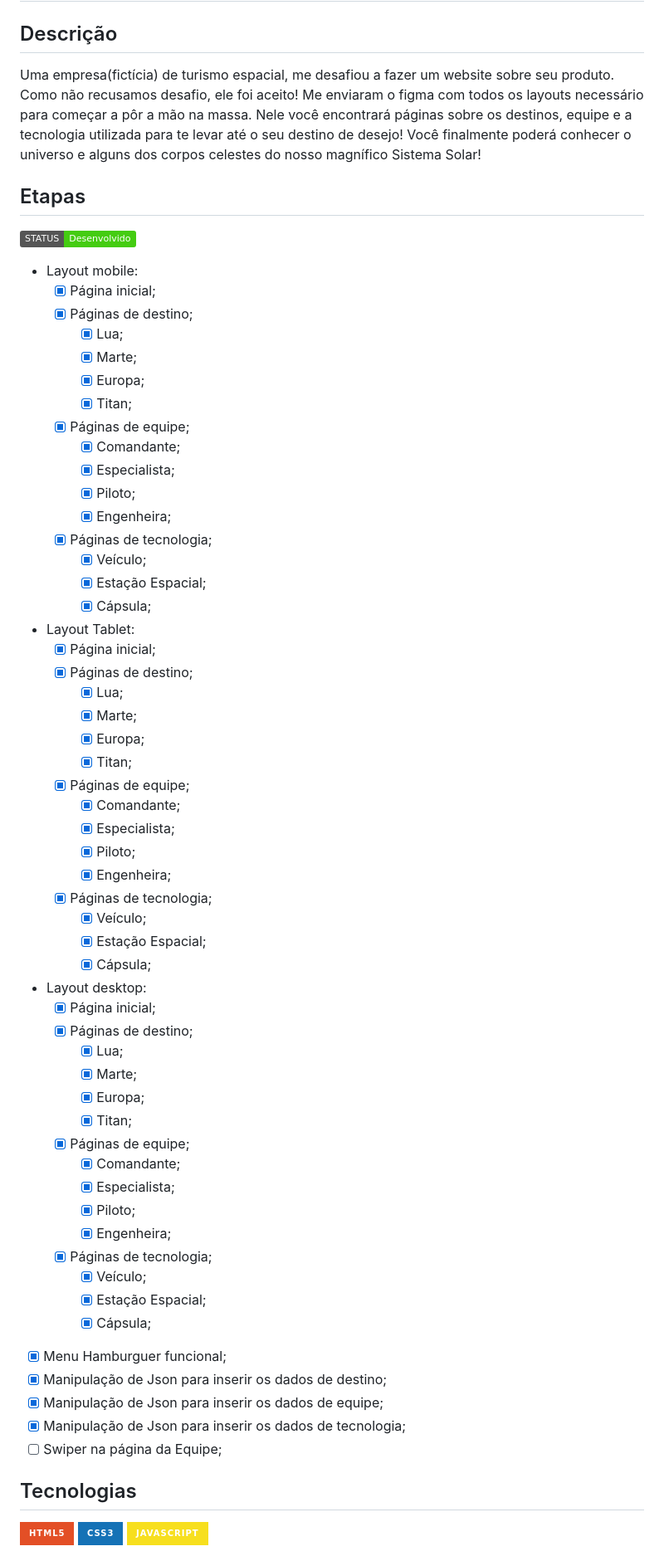
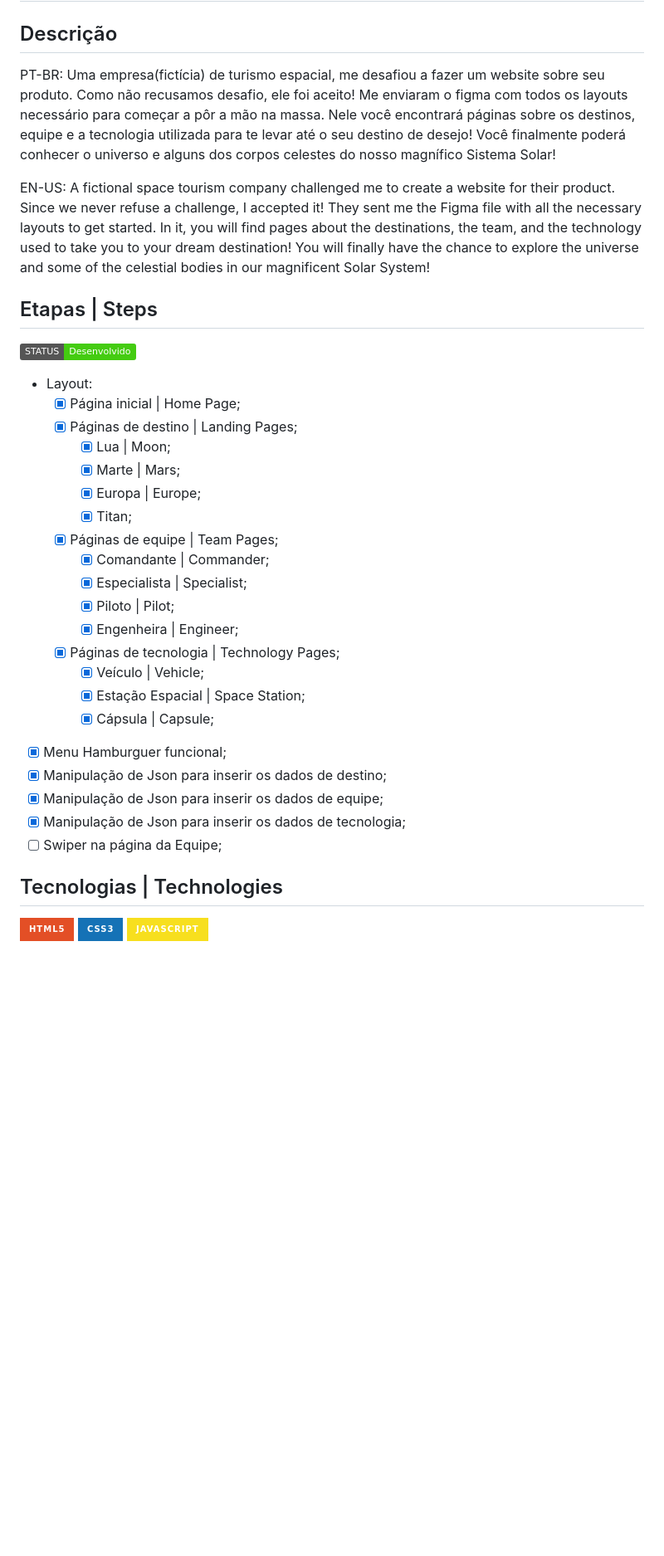
Before and after one commit to LipePLima/website-viagem-espacial, a Markdown page: README.md, the part around the change printed below. Shown: that part at 83% size. Drawn GitHub-style; badges without logos; blank space fills up the shorter version.

```diff
--- a/README.md
+++ b/README.md
@@ -2,67 +2,37 @@
 
 ## Descrição
 
-Uma empresa(fictícia) de turismo espacial, me desafiou a fazer um website sobre seu produto. Como não recusamos desafio, ele foi aceito! Me enviaram o figma com todos os layouts necessário para começar a pôr a mão na massa. Nele você encontrará páginas sobre os destinos, equipe e a tecnologia utilizada para te levar até o seu destino de desejo! Você finalmente poderá conhecer o universo e alguns dos corpos celestes do nosso magnífico Sistema Solar!
+PT-BR: Uma empresa(fictícia) de turismo espacial, me desafiou a fazer um website sobre seu produto. Como não recusamos desafio, ele foi aceito! Me enviaram o figma com todos os layouts necessário para começar a pôr a mão na massa. Nele você encontrará páginas sobre os destinos, equipe e a tecnologia utilizada para te levar até o seu destino de desejo! Você finalmente poderá conhecer o universo e alguns dos corpos celestes do nosso magnífico Sistema Solar!
 
-## Etapas
+EN-US: A fictional space tourism company challenged me to create a website for their product. Since we never refuse a challenge, I accepted it! They sent me the Figma file with all the necessary layouts to get started. In it, you will find pages about the destinations, the team, and the technology used to take you to your dream destination! You will finally have the chance to explore the universe and some of the celestial bodies in our magnificent Solar System!
+
+## Etapas | Steps
 
  ![Status: desenvolvido](https://img.shields.io/badge/STATUS-Desenvolvido-success)
 
- - Layout mobile:
-    - [x] Página inicial;
-    - [x] Páginas de destino;
-      - [x] Lua;
-      - [x] Marte;
-      - [x] Europa;
+ - Layout:
+    - [x] Página inicial | Home Page;
+    - [x] Páginas de destino | Landing Pages;
+      - [x] Lua | Moon;
+      - [x] Marte | Mars;
+      - [x] Europa | Europe;
       - [x] Titan;
-    - [x] Páginas de equipe;
-      - [x] Comandante;
-      - [x] Especialista;
-      - [x] Piloto;
-      - [x] Engenheira;
-    - [x] Páginas de tecnologia;
-      - [x] Veículo;
-      - [x] Estação Espacial;
-      - [x] Cápsula;
- - Layout Tablet:
-    - [x] Página inicial;
-    - [x] Páginas de destino;
-      - [x] Lua;
-      - [x] Marte;
-      - [x] Europa;
-      - [x] Titan;
-    - [x] Páginas de equipe;
-      - [x] Comandante;
-      - [x] Especialista;
-      - [x] Piloto;
-      - [x] Engenheira;
-    - [x] Páginas de tecnologia;
-      - [x] Veículo;
-      - [x] Estação Espacial;
-      - [x] Cápsula;
- - Layout desktop:
-    - [x] Página inicial;
-    - [x] Páginas de destino;
-      - [x] Lua;
-      - [x] Marte;
-      - [x] Europa;
-      - [x] Titan;
-    - [x] Páginas de equipe;
-      - [x] Comandante;
-      - [x] Especialista;
-      - [x] Piloto;
-      - [x] Engenheira;
-    - [x] Páginas de tecnologia;
-      - [x] Veículo;
-      - [x] Estação Espacial;
-      - [x] Cápsula;
+    - [x] Páginas de equipe | Team Pages;
+      - [x] Comandante | Commander;
+      - [x] Especialista | Specialist;
+      - [x] Piloto | Pilot;
+      - [x] Engenheira | Engineer;
+    - [x] Páginas de tecnologia | Technology Pages;
+      - [x] Veículo | Vehicle;
+      - [x] Estação Espacial | Space Station;
+      - [x] Cápsula | Capsule;
  - [x] Menu Hamburguer funcional;
  - [x] Manipulação de Json para inserir os dados de destino;
  - [x] Manipulação de Json para inserir os dados de equipe;
  - [x] Manipulação de Json para inserir os dados de tecnologia;
  - [ ] Swiper na página da Equipe;
 
-## Tecnologias
+## Tecnologias | Technologies
 
  ![HTML5](https://img.shields.io/badge/html5-%23E34F26.svg?style=for-the-badge&logo=html5&logoColor=white) ![CSS3](https://img.shields.io/badge/css3-%231572B6.svg?style=for-the-badge&logo=css3&logoColor=white) ![JavaScript](https://img.shields.io/badge/JavaScript-F7DF1E?style=for-the-badge&logo=javascript&logoColor=black)
 
```
Also changed, not shown: other parts of README.md (+14 -10 lines).
